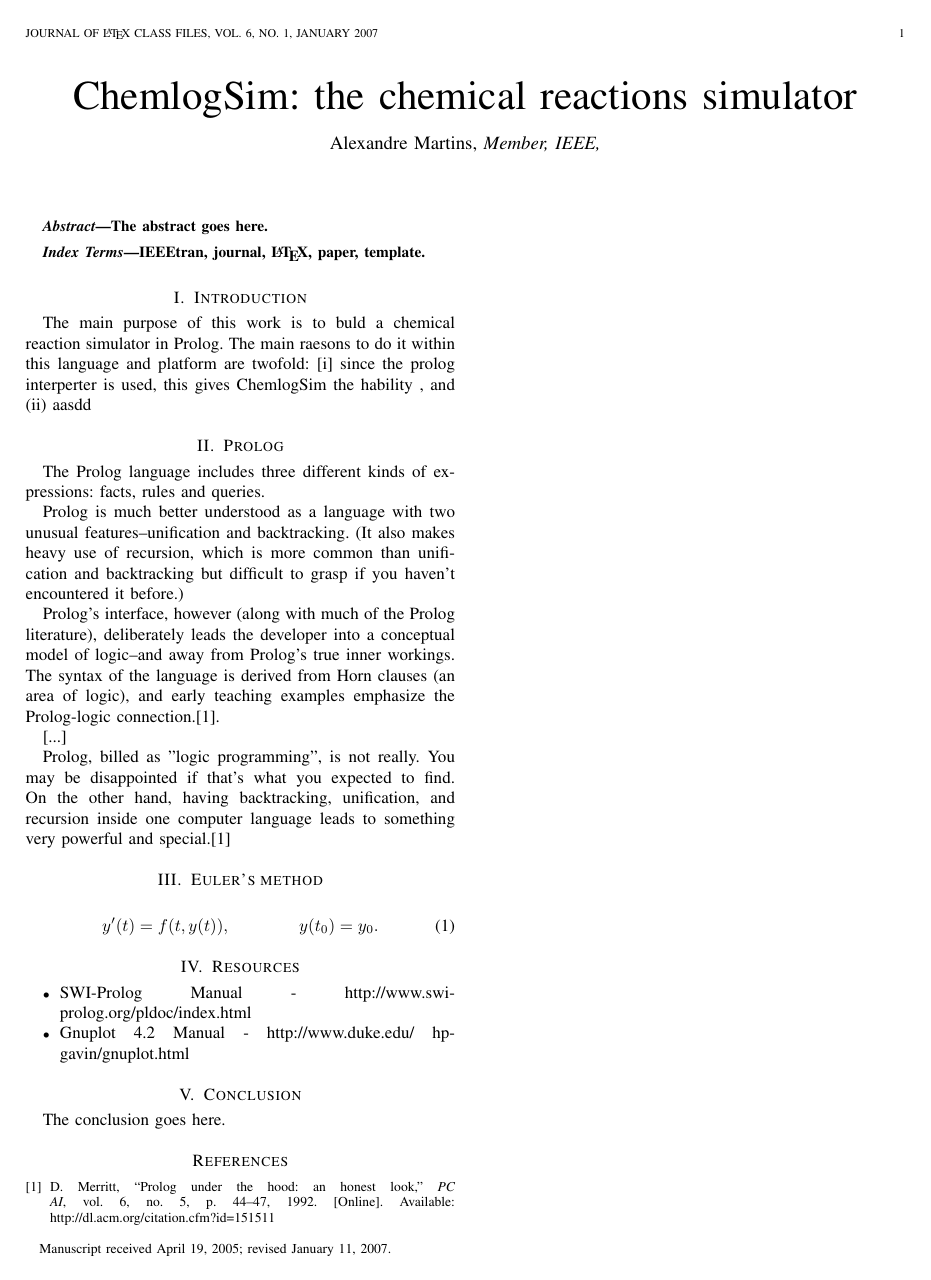
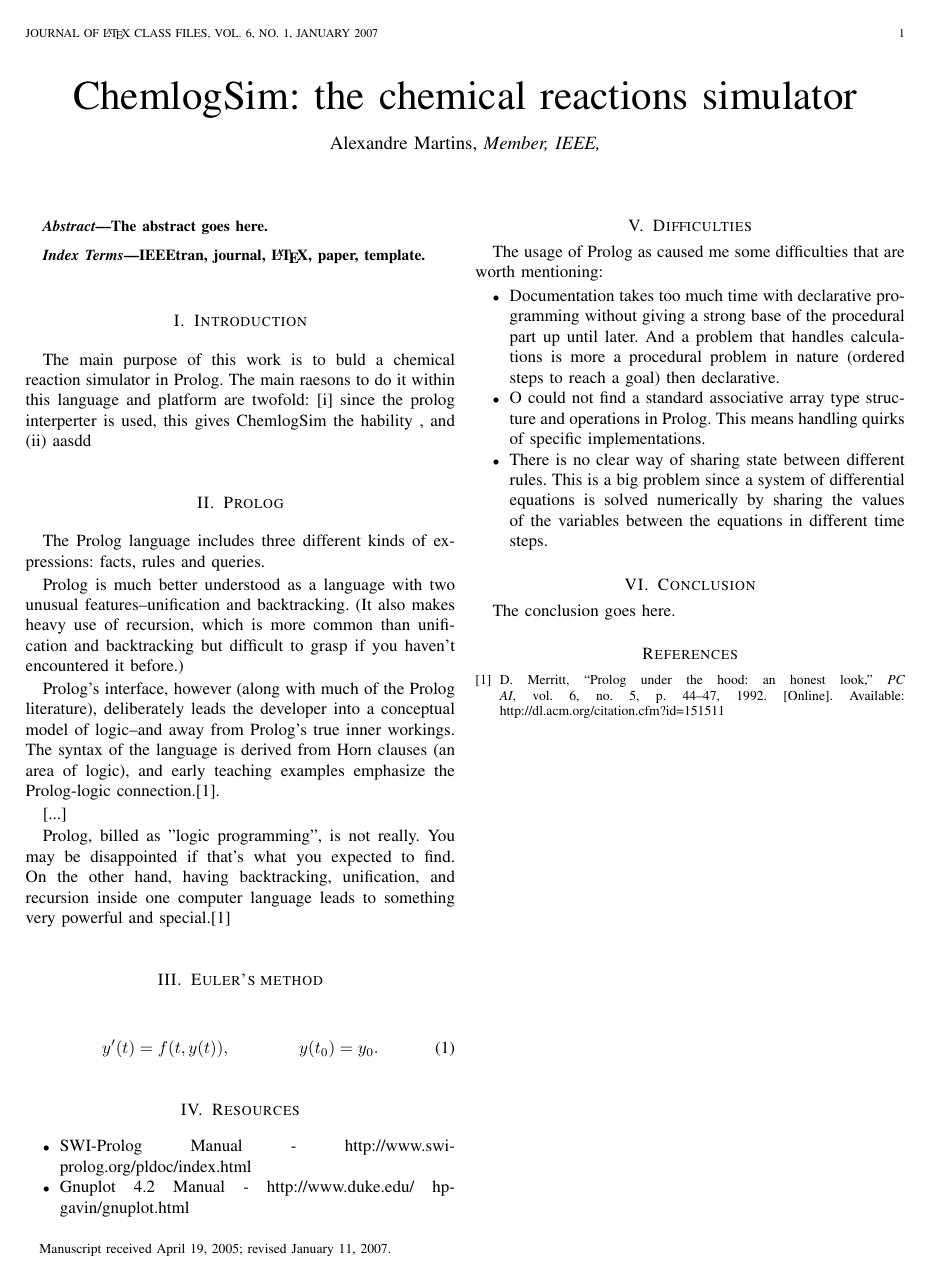
Before and after one commit to alexmsmartins/ChemlogSim, a LaTeX paper (doc/ChemlogSim_notes.tex): the whole page. Compiled offline with pdfLaTeX.

Commit message:
Cchanging the program so that it handles an unknow number of equations. Changes:  - changed rules that represent equations so that the first parameter    refers to the name of the differentiated variable  - added files to contain and handle the equations  - created a "Difficulties" section in the notes TeX fil section in the    notes TeX filee

```diff
--- a/doc/ChemlogSim_notes.tex
+++ b/doc/ChemlogSim_notes.tex
@@ -50,6 +50,15 @@ y'(t) = f(t,y(t)), \qquad \qquad y(t_0)=y_0.
 \item Gnuplot 4.2 Manual - http://www.duke.edu/~hpgavin/gnuplot.html
 \end{itemize}
 
+\section{Difficulties}
+
+The usage of Prolog as caused me some difficulties that are worth mentioning:
+\begin{itemize}
+\item Documentation takes too much time with declarative programming without giving a strong base of the procedural part up until later. And a problem that handles calculations is more a procedural problem in nature (ordered steps to reach a goal) then declarative.
+\item O could not find a standard associative array type structure and operations in Prolog. This means handling quirks of specific implementations.
+\item There is no clear way of sharing state between different rules. This is a big problem since a system of differential equations is solved numerically by sharing the values of the variables between the equations in different time steps.
+\end{itemize}
+
 \section{Conclusion}
 The conclusion goes here.
 
```
Also changed, not shown: 4 other files.
